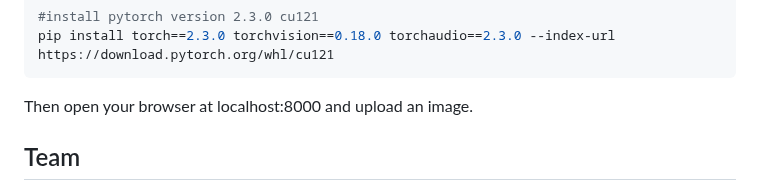
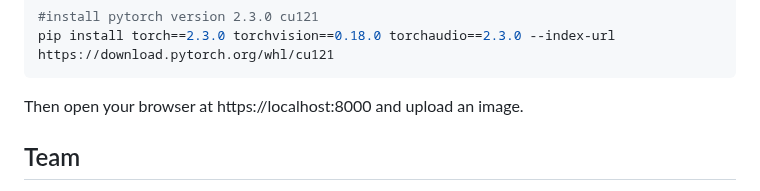
Before and after one commit to ys-0212/POLYREAD, a Markdown page: README.md, the part around the change. GitHub-like rendering.

````diff
--- a/README.md
+++ b/README.md
@@ -97,7 +97,7 @@ For GPU users
 pip install torch==2.3.0 torchvision==0.18.0 torchaudio==2.3.0 --index-url https://download.pytorch.org/whl/cu121
 ```
 
-Then open your browser at localhost:8000 and upload an image.
+Then open your browser at https://localhost:8000 and upload an image.
 
 
 
````
